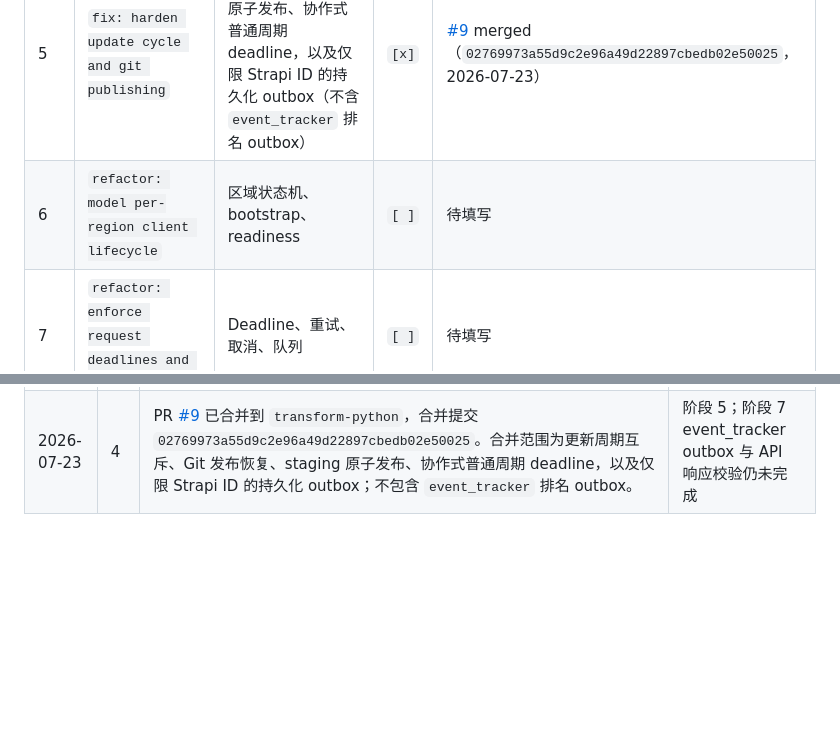
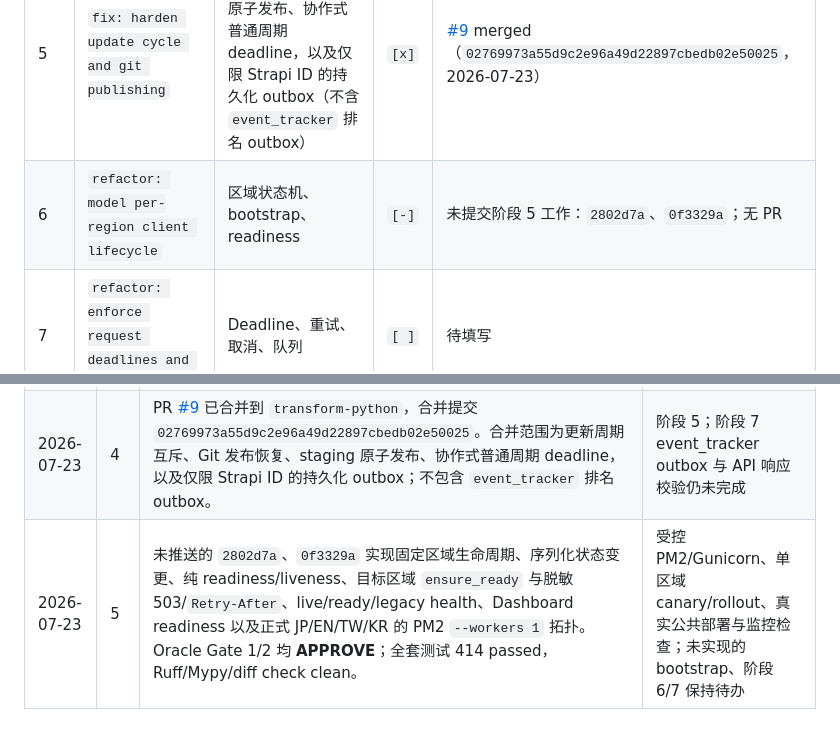
Before and after one commit to Sekai-World/sekai-client, a Markdown page: docs/remediation-roadmap.md, 2 parts joined by grey strips. Drawn GitHub-style; blank space fills up the shorter version.

```diff
--- a/docs/remediation-roadmap.md
+++ b/docs/remediation-roadmap.md
@@ -437,7 +447,7 @@ UNINITIALIZED
 | 3 | `security: harden internal rpc and credential handling` | 日志、token、文件权限、RPC | `[x]` | [#7](https://github.com/Sekai-World/sekai-client/pull/7) merged（`16b609a`） |
 | 4 | `fix: harden dashboard rendering and restart actions` | 状态、确认、DOM、token | `[-]` | 分支 `security/phase-3-dashboard-safety`，待浏览器验收与 PR |
 | 5 | `fix: harden update cycle and git publishing` | 定时任务互斥、Git 发布恢复、staging 原子发布、协作式普通周期 deadline，以及仅限 Strapi ID 的持久化 outbox（不含 `event_tracker` 排名 outbox） | `[x]` | [#9](https://github.com/Sekai-World/sekai-client/pull/9) merged（`02769973a55d9c2e96a49d22897cbedb02e50025`，2026-07-23） |
-| 6 | `refactor: model per-region client lifecycle` | 区域状态机、bootstrap、readiness | `[ ]` | 待填写 |
+| 6 | `refactor: model per-region client lifecycle` | 区域状态机、bootstrap、readiness | `[-]` | 未提交阶段 5 工作：`2802d7a`、`0f3329a`；无 PR |
 | 7 | `refactor: enforce request deadlines and retry policy` | Deadline、重试、取消、队列 | `[ ]` | 待填写 |
 | 8 | `feat: persist event tracker delivery outbox` | SQLite outbox 与 scheduler | `[ ]` | 待填写 |
 | 9 | `refactor: validate upstream api responses` | 关键 API 响应模型 | `[ ]` | 待填写 |
@@ -465,3 +475,4 @@ UNINITIALIZED
 | 2026-07-17 | 3 | 已实现统一状态模型、安全 DOM 渲染、重启确认与防重复、结构化 restartStatus、session-only/记住设备/清除 token。聚焦测试 24 passed，实施时全套测试 139 passed，JavaScript syntax 与 diff check 通过。真实桌面/移动端流程和 PM2 重启尚未手工验证。 | 完成浏览器验收，更新证据后提交阶段 3 PR |
 | 2026-07-22 | 4 | Gate 5 Oracle **APPROVE**：显式 `Asia/Tokyo` scheduler trigger；持久化 Tokyo daily due marker 覆盖 late/coalesced/restart/overlap，且仅成功并完成日期绑定时清除/完成；clone/open `flock`；仅 Strapi ID outbox（不含 `event_tracker`），先持久化，Git 事务完成或可恢复 readiness checkpoint 后 ready，再 Git 后 HTTP，header auth、dedupe/retry。验证：`uv run pytest -q` 377 passed，聚焦 120 passed，Ruff 与 `git diff --check` clean。 | 阶段 5；阶段 7 event_tracker outbox 仍未完成 |
 | 2026-07-23 | 4 | PR [#9](https://github.com/Sekai-World/sekai-client/pull/9) 已合并到 `transform-python`，合并提交 `02769973a55d9c2e96a49d22897cbedb02e50025`。合并范围为更新周期互斥、Git 发布恢复、staging 原子发布、协作式普通周期 deadline，以及仅限 Strapi ID 的持久化 outbox；不包含 `event_tracker` 排名 outbox。 | 阶段 5；阶段 7 event_tracker outbox 与 API 响应校验仍未完成 |
+| 2026-07-23 | 5 | 未推送的 `2802d7a`、`0f3329a` 实现固定区域生命周期、序列化状态变更、纯 readiness/liveness、目标区域 `ensure_ready` 与脱敏 503/`Retry-After`、live/ready/legacy health、Dashboard readiness 以及正式 JP/EN/TW/KR 的 PM2 `--workers 1` 拓扑。Oracle Gate 1/2 均 **APPROVE**；全套测试 414 passed，Ruff/Mypy/diff check clean。 | 受控 PM2/Gunicorn、单区域 canary/rollout、真实公共部署与监控检查；未实现的 bootstrap、阶段 6/7 保持待办 |
```
Also changed, not shown: other parts of docs/remediation-roadmap.md (+29 -19 lines).
